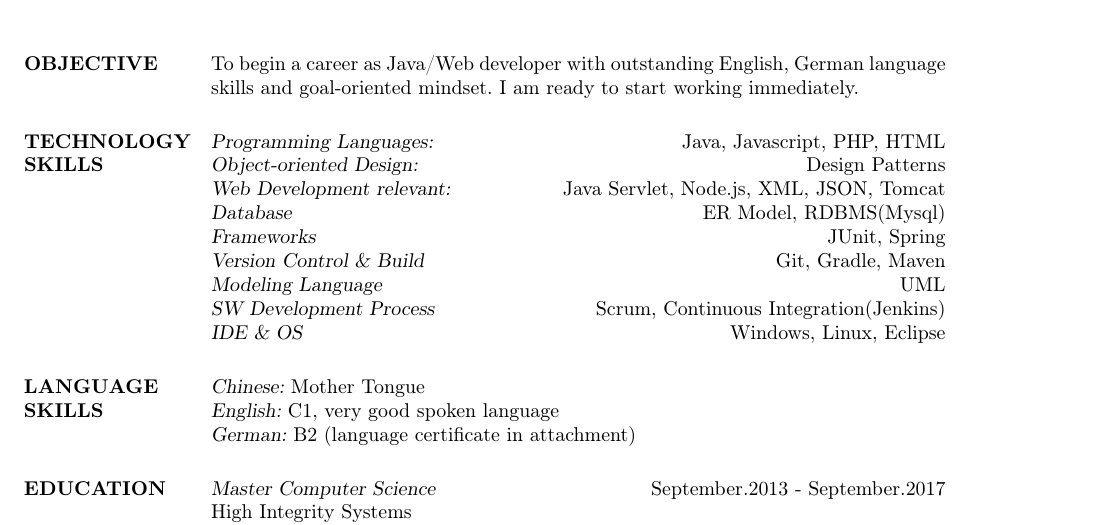
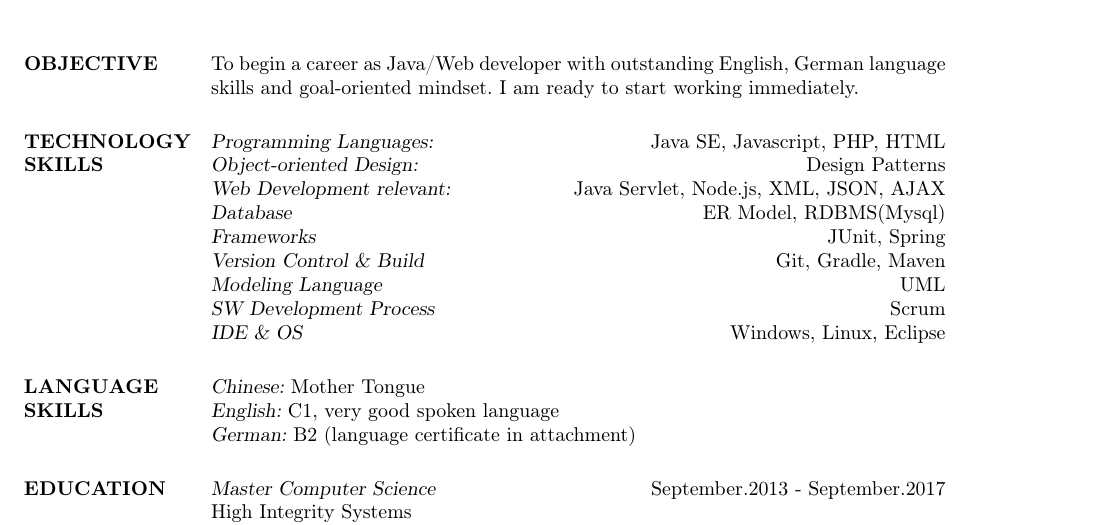
Before and after one commit to sxuaner/docs, a LaTeX CV (cv/main.tex): part of page 2 of 3, cut so that both start at the same text. Compiled offline with pdfLaTeX.

Commit message:
Java changed to java SE to be more precise

```diff
--- a/cv/main.tex
+++ b/cv/main.tex
@@ -168,14 +168,14 @@ To begin a career as Java/Web developer with outstanding English, German languag
 
 \section{TECHNOLOGY \\ SKILLS}
 
-{\sl Programming Languages:}\hfill		Java, Javascript, PHP, HTML\\
+{\sl Programming Languages:}\hfill		Java SE, Javascript, PHP, HTML\\
 {\sl Object-oriented Design:}\hfill 		Design Patterns\\
-{\sl Web Development relevant:}\hfill 	Java Servlet, Node.js, XML, JSON, Tomcat\\
+{\sl Web Development relevant:}\hfill 	Java Servlet, Node.js, XML, JSON, AJAX\\
 {\sl Database}\hfill 						ER Model, RDBMS(Mysql)\\
 {\sl Frameworks}\hfill  					JUnit, Spring\\
 {\sl Version Control \& Build}\hfill 	Git, Gradle, Maven\\
 {\sl Modeling Language}\hfill 				UML\\
-{\sl SW Development Process}\hfill 		Scrum, Continuous Integration(Jenkins)\\
+{\sl SW Development Process}\hfill 		Scrum\\
 {\sl IDE \& OS}\hfill  					Windows, Linux, Eclipse
 
 %----------------------------------------------------------------------------------------
```
Also changed, not shown: cv/main.pdf, cv/main.tex (6 more changed lines).
